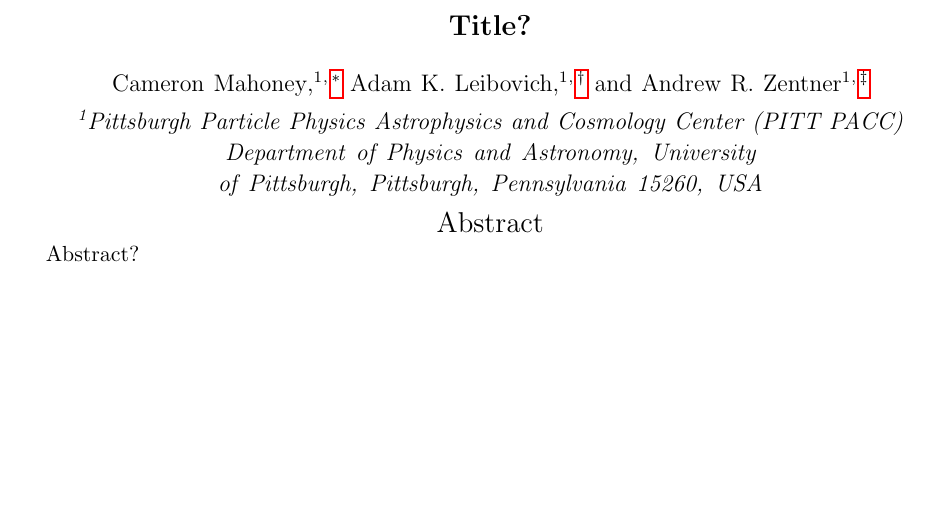
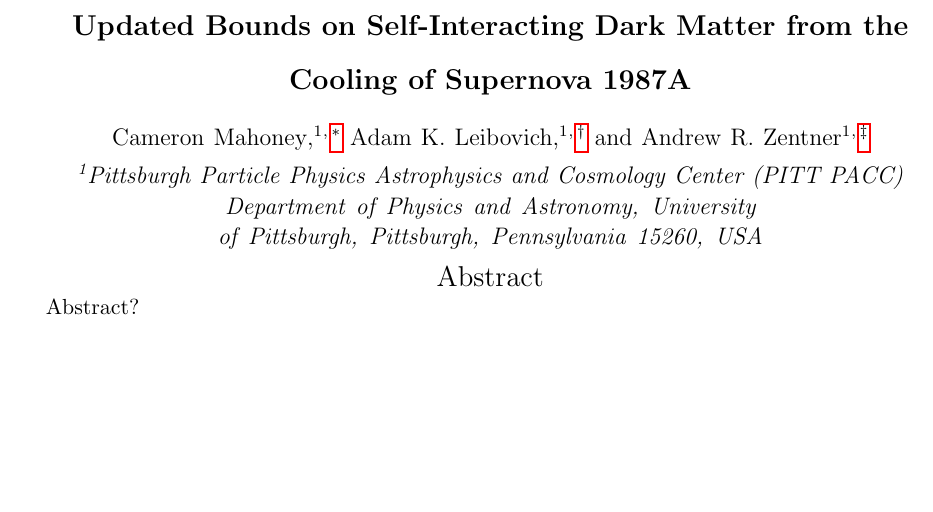
Before and after one commit to andrew-zentner/sidm_sncooling, a LaTeX paper (draft.tex): part of page 1 of 9, cut at the place of the change. Compiled offline with pdfLaTeX.

Commit message:
Trivial change to title.

```diff
--- a/draft.tex
+++ b/draft.tex
@@ -67,7 +67,7 @@
 %%%%%%%%%%%%%%%%%%%%%%%%%%%%% Title %%%%%%%%%%%%%%%%%%%%%%%%%%%%%%%%%%
 %%%%%%%%%%%%%%%%%%%%%%%%%%%%%%%%%%%%%%%%%%%%%%%%%%%%%%%%%%%%%%%%%%%%%%
 
-\title{Title?}
+\title{Updated Bounds on Self-Interacting Dark Matter from the Cooling of Supernova 1987A}
 
 \def\Pitt{Pittsburgh Particle Physics Astrophysics and Cosmology Center (PITT PACC) \\ Department of Physics and Astronomy, University of Pittsburgh, Pittsburgh, Pennsylvania 15260, USA}
 
```
